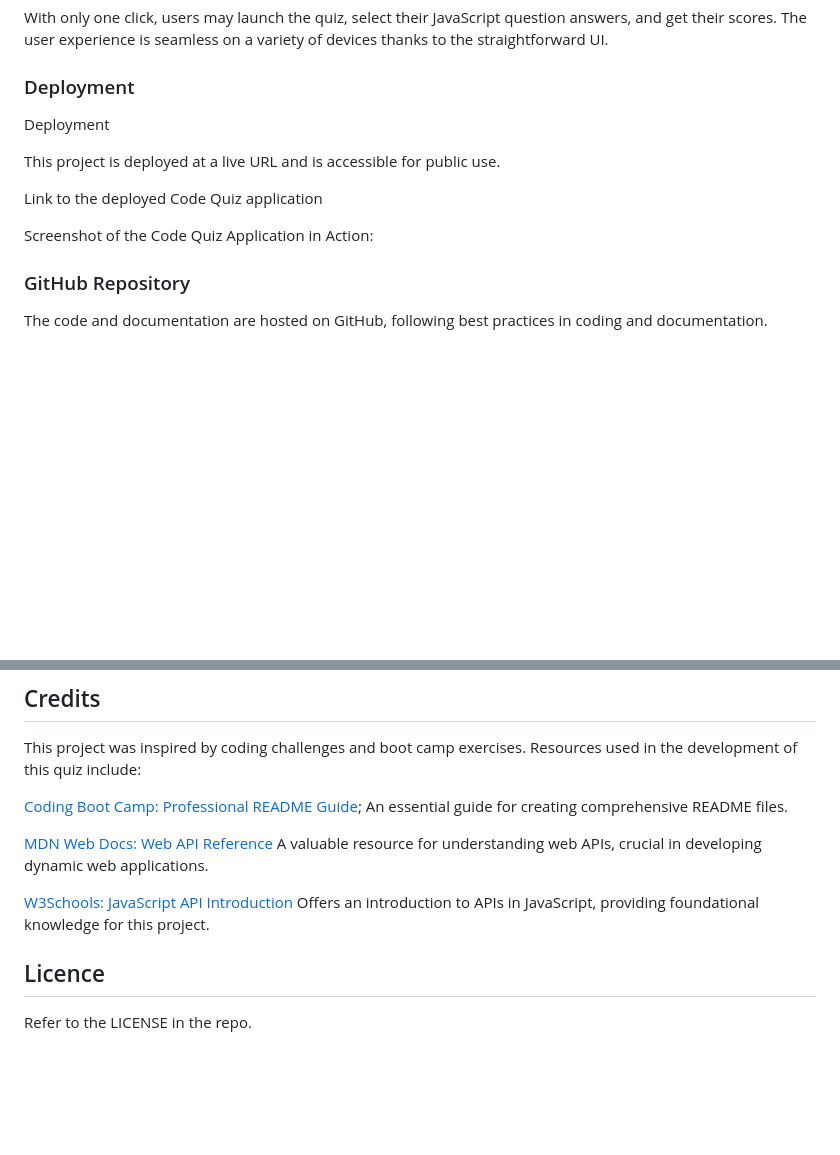
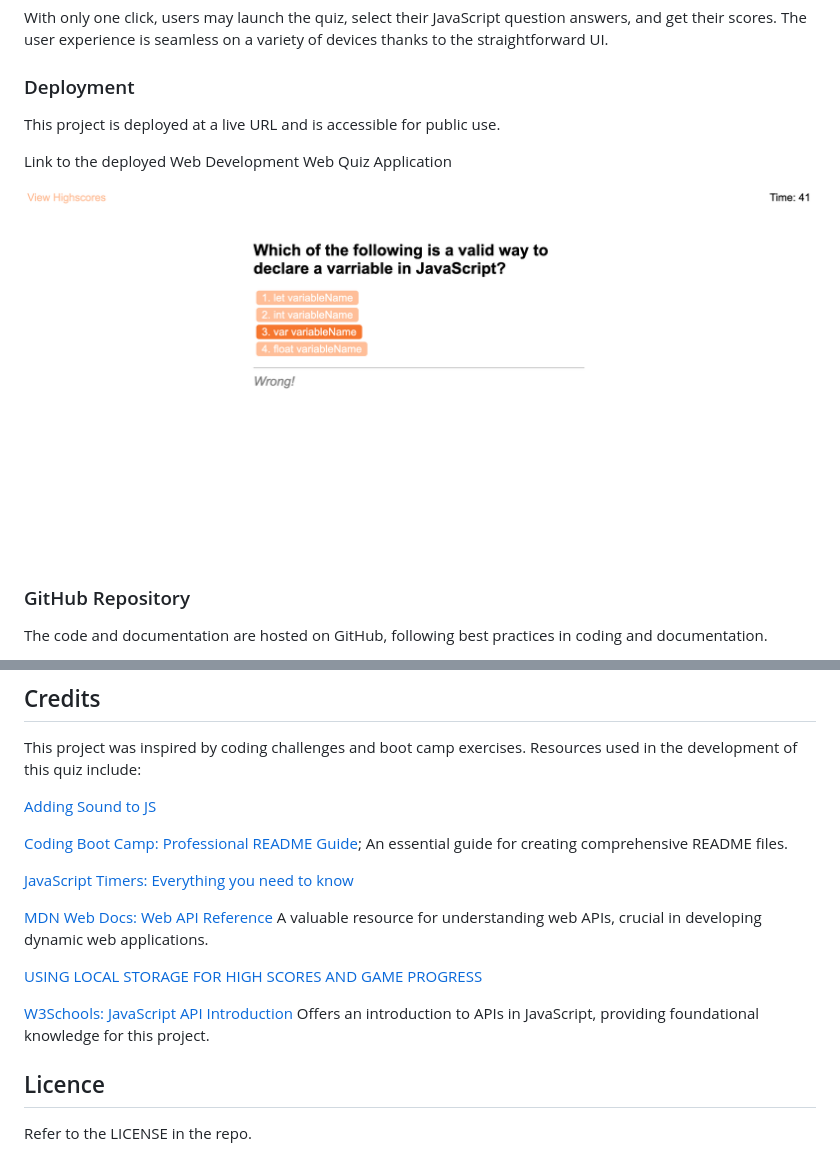
Before and after one commit to Natt5/challenge6-web-APIs-code-quiz, a Markdown page: README.md, 2 parts joined by grey strips. Rendered like a GitHub page; pictures changed too: quiz-screenshot.png (added); blank space fills up the shorter version.

```diff
--- a/README.md
+++ b/README.md
@@ -34,13 +34,11 @@ With only one click, users may launch the quiz, select their JavaScript question
 
 ### Deployment
 
-Deployment
-
 This project is deployed at a live URL and is accessible for public use.
 
-Link to the deployed Code Quiz application
+Link to the deployed  Web Development Web Quiz Application
 
-Screenshot of the Code Quiz Application in Action:
+![Screenshot of the Web Development Web Quiz Application in Action](/quiz-screenshot.png)
 
 ### GitHub Repository
 
@@ -52,11 +50,19 @@ Link to the GitHub repository for the Code Quiz Challenge
 
 This project was inspired by coding challenges and boot camp exercises. Resources used in the development of this quiz include:
 
+[Adding Sound to JS](https://dev.to/colin-williams-dev/adding-sound-to-js-b3i)
+
 [Coding Boot Camp: Professional README Guide](https://coding-boot-camp.github.io/full-stack/github/professional-readme-guide); An essential guide for creating comprehensive README files.
+
+[JavaScript Timers: Everything you need to know](https://www.freecodecamp.org/news/javascript-timers-everything-you-need-to-know-5f31eaa37162/)
 
 [MDN Web Docs: Web API Reference](https://developer.mozilla.org/en-US/docs/Web/API) A valuable resource for understanding web APIs, crucial in developing dynamic web applications.
 
+[USING LOCAL STORAGE FOR HIGH SCORES AND GAME PROGRESS](https://gamedevjs.com/articles/using-local-storage-for-high-scores-and-game-progress/)
+
 [W3Schools: JavaScript API Introduction](https://www.w3schools.com/js/js_api_intro.asp) Offers an introduction to APIs in JavaScript, providing foundational knowledge for this project.
+
+
 
 ## Licence
 
```
Also changed, not shown: other parts of README.md (+1 -1 lines), 1 other file.
